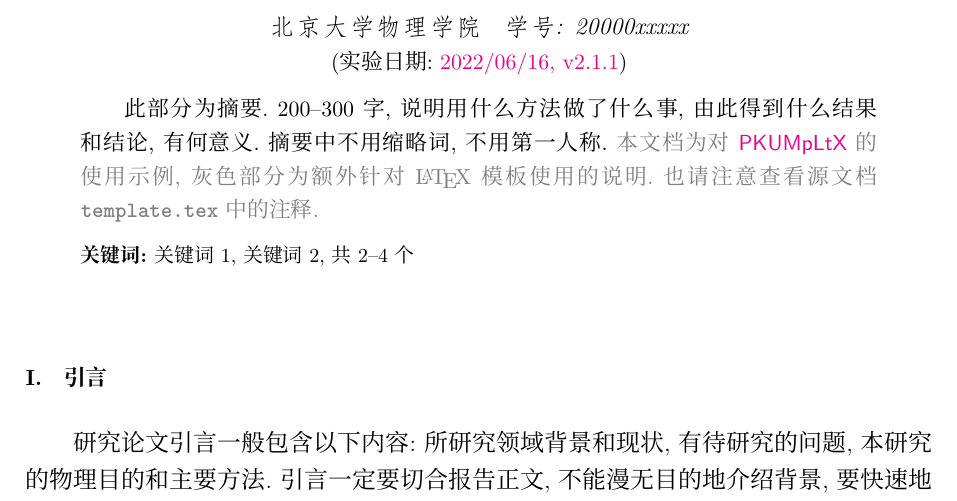
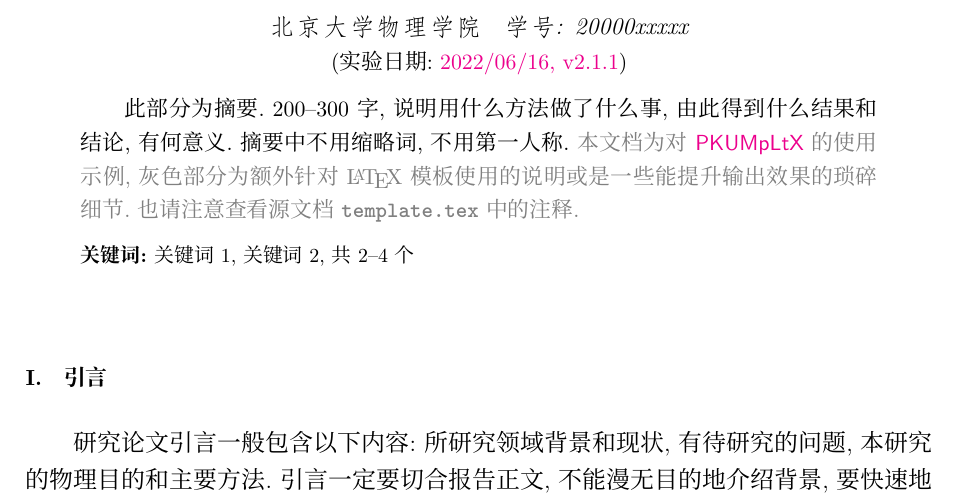
Before and after one commit to CastleStar14654/PKUMpLtX, a LaTeX document (template.tex): part of page 1 of 7, cut so that both start at the same text. Compiled offline with XeLaTeX; a missing font is replaced by an installed copy or a similar font.

Commit message:
add minor comments

```diff
--- a/template.tex
+++ b/template.tex
@@ -46,7 +46,7 @@
   此部分为摘要.
   200--300字, 说明用什么方法做了什么事, 由此得到什么结果和结论, 有何意义.
   摘要中不用缩略词, 不用第一人称.
-  \note{本文档为对 \href{https://github.com/CastleStar14654/PKUMpLtX}{\pkg*{PKUMpLtX}} 的使用示例, 灰色部分为额外针对 \LaTeX{} 模板使用的说明.
+  \note{本文档为对 \href{https://github.com/CastleStar14654/PKUMpLtX}{\pkg*{PKUMpLtX}} 的使用示例, 灰色部分为额外针对 \LaTeX{} 模板使用的说明或是一些能提升输出效果的琐碎细节.
     也请注意查看源文档 \file{template.tex} 中的注释.}
 \end{abstract}
 \keywords{关键词1, 关键词2, 共2--4个}
```
Also changed, not shown: README.md.
